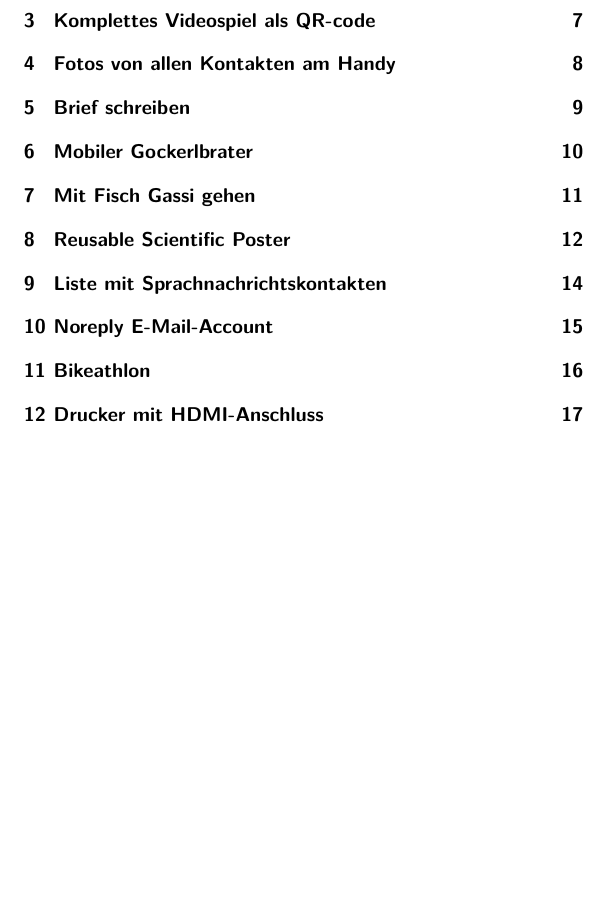
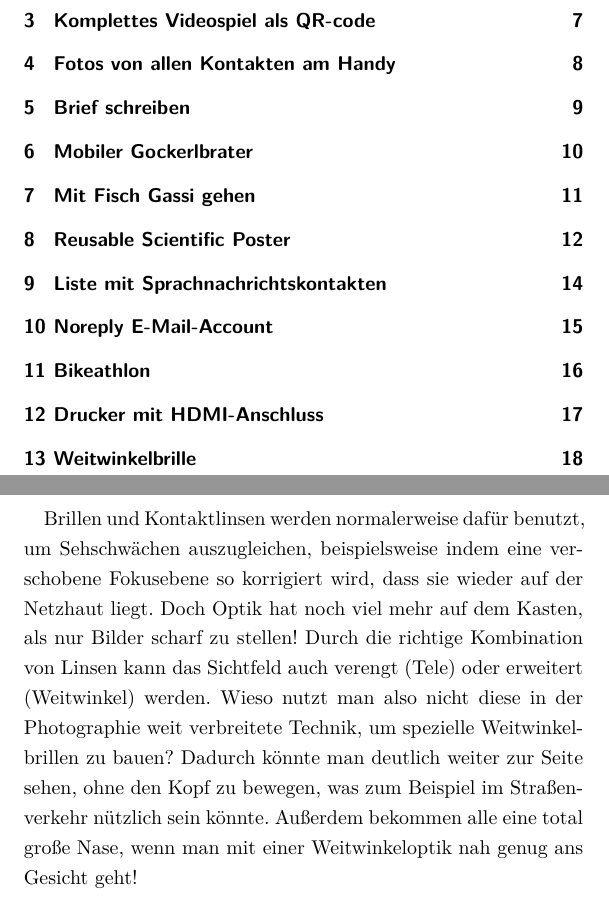
Before and after one commit to A-Schmid/dumme-ideen, a LaTeX book (2018/dumme_ideen_2018.tex): part of page 3 of 17 before the commit and two parts of pages 3 and 18 of 18 after it, the two joined at a grey line, cut so that both start at the same text, the shorter picture padded with empty space. Compiled offline with XeLaTeX.

Commit message:
hinzugefügt: Weitwinkelbrille

```diff
--- a/2018/dumme_ideen_2018.tex
+++ b/2018/dumme_ideen_2018.tex
@@ -282,7 +285,16 @@ Mit bis zu 100 Seiten pro Minute schaffen Profigeräte\footnote{\url{https://www
 % das war irgendwas mit sex glaub ich...
 
 %\chapter{©RW: real life healthbar}
-%\chapter{weitwinkelbrille}
+
+\chapter{Weitwinkelbrille}
+
+Brillen und Kontaktlinsen werden normalerweise dafür benutzt, um Sehschwächen auszugleichen, beispielsweise indem eine verschobene Fokusebene so korrigiert wird, dass sie wieder auf der Netzhaut liegt.
+Doch Optik hat noch viel mehr auf dem Kasten, als nur Bilder scharf zu stellen!
+Durch die richtige Kombination von Linsen kann das Sichtfeld auch verengt (Tele) oder erweitert (Weitwinkel) werden.
+Wieso nutzt man also nicht diese in der Photographie weit verbreitete Technik, um spezielle Weitwinkelbrillen zu bauen?
+Dadurch könnte man deutlich weiter zur Seite sehen, ohne den Kopf zu bewegen, was zum Beispiel im Straßenverkehr nützlich sein könnte.
+Außerdem bekommen alle eine total große Nase, wenn man mit einer Weitwinkeloptik nah genug ans Gesicht geht!
+
 %\chapter{vr reverse schaukelpferd}
 %\chapter{real life inventory}
 %\chapter{reverse engineering von straßen anhand eines rally-notizblocks}
```
Also changed, not shown: 2018/dumme_ideen_2018.pdf, 2018/dumme_ideen_2018.tex (3 more changed lines).
